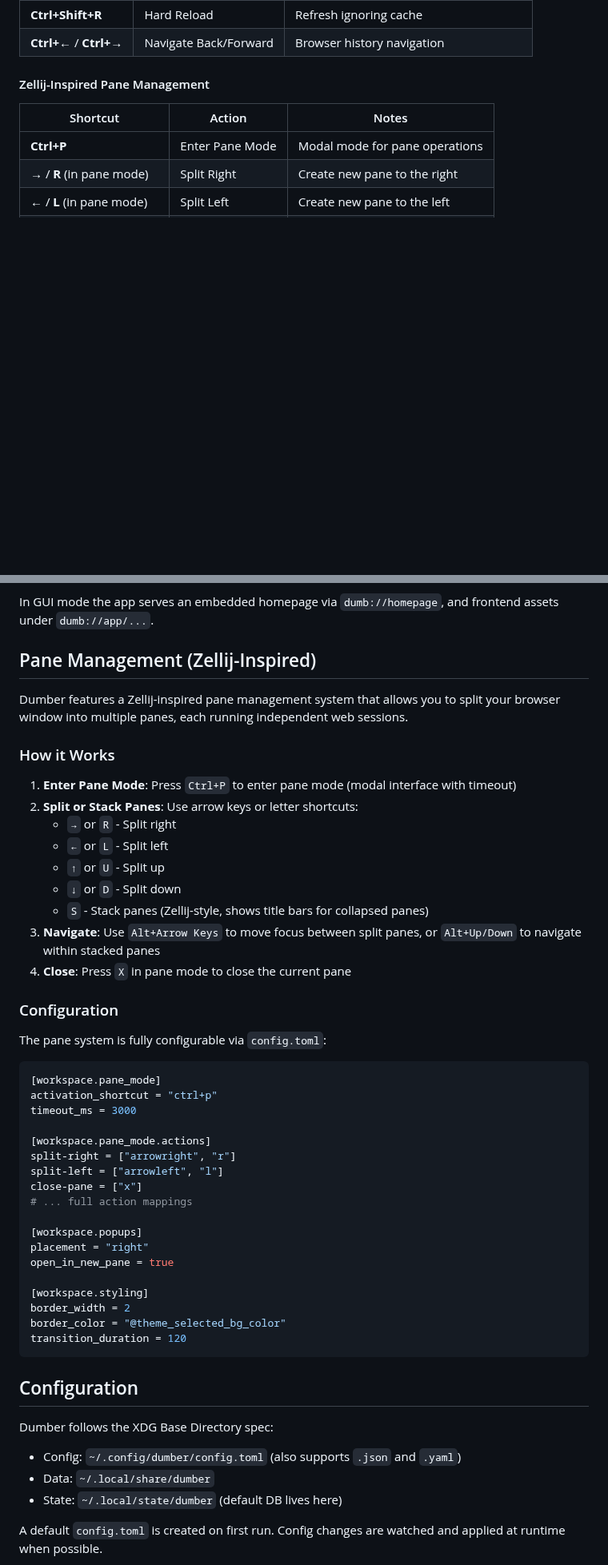
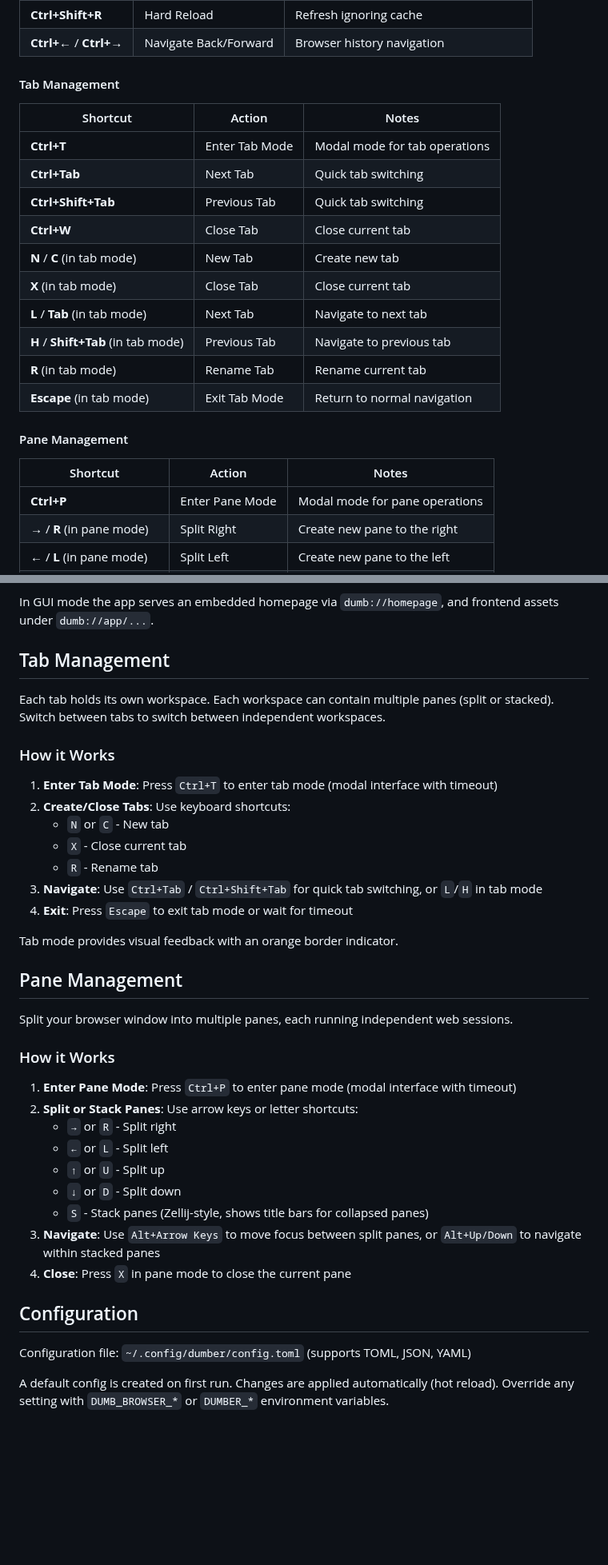
Before and after one commit to bnema/dumber, a Markdown page: README.md, 2 parts joined by grey strips. Shown at 80% size. Drawn GitHub-style; blank space fills up the shorter version.

Commit message:
docs: align README and CONFIG with latest features

````diff
--- a/README.md
+++ b/README.md
@@ -53,7 +42,21 @@ Dumber is a minimalist browser and launcher companion focused on speed and simpl
 | **Ctrl+Shift+R** | Hard Reload | Refresh ignoring cache |
 | **Ctrl+←** / **Ctrl+→** | Navigate Back/Forward | Browser history navigation |
 
-#### Zellij-Inspired Pane Management
+#### Tab Management
+| Shortcut | Action | Notes |
+|----------|--------|-------|
+| **Ctrl+T** | Enter Tab Mode | Modal mode for tab operations |
+| **Ctrl+Tab** | Next Tab | Quick tab switching |
+| **Ctrl+Shift+Tab** | Previous Tab | Quick tab switching |
+| **Ctrl+W** | Close Tab | Close current tab |
+| **N** / **C** (in tab mode) | New Tab | Create new tab |
+| **X** (in tab mode) | Close Tab | Close current tab |
+| **L** / **Tab** (in tab mode) | Next Tab | Navigate to next tab |
+| **H** / **Shift+Tab** (in tab mode) | Previous Tab | Navigate to previous tab |
+| **R** (in tab mode) | Rename Tab | Rename current tab |
+| **Escape** (in tab mode) | Exit Tab Mode | Return to normal navigation |
+
+#### Pane Management
 | Shortcut | Action | Notes |
 |----------|--------|-------|
 | **Ctrl+P** | Enter Pane Mode | Modal mode for pane operations |
@@ -157,9 +161,24 @@ Note: The root flag path only generates options; for processing a selection (`--
 
 In GUI mode the app serves an embedded homepage via `dumb://homepage`, and frontend assets under `dumb://app/...`.
 
-## Pane Management (Zellij-Inspired)
+## Tab Management
 
-Dumber features a Zellij-inspired pane management system that allows you to split your browser window into multiple panes, each running independent web sessions.
+Each tab holds its own workspace. Each workspace can contain multiple panes (split or stacked). Switch between tabs to switch between independent workspaces.
+
+### How it Works
+1. **Enter Tab Mode**: Press `Ctrl+T` to enter tab mode (modal interface with timeout)
+2. **Create/Close Tabs**: Use keyboard shortcuts:
+   - `N` or `C` - New tab
+   - `X` - Close current tab
+   - `R` - Rename tab
+3. **Navigate**: Use `Ctrl+Tab` / `Ctrl+Shift+Tab` for quick tab switching, or `L`/`H` in tab mode
+4. **Exit**: Press `Escape` to exit tab mode or wait for timeout
+
+Tab mode provides visual feedback with an orange border indicator.
+
+## Pane Management
+
+Split your browser window into multiple panes, each running independent web sessions.
 
 ### How it Works
 1. **Enter Pane Mode**: Press `Ctrl+P` to enter pane mode (modal interface with timeout)
@@ -172,35 +191,9 @@ Dumber features a Zellij-inspired pane management system that allows you to spli
 3. **Navigate**: Use `Alt+Arrow Keys` to move focus between split panes, or `Alt+Up/Down` to navigate within stacked panes
 4. **Close**: Press `X` in pane mode to close the current pane
 
-### Configuration
-The pane system is fully configurable via `config.toml`:
-```toml
-[workspace.pane_mode]
-activation_shortcut = "ctrl+p"
-timeout_ms = 3000
-
-[workspace.pane_mode.actions]
-split-right = ["arrowright", "r"]
-split-left = ["arrowleft", "l"]
-close-pane = ["x"]
-# ... full action mappings
-
-[workspace.popups]
-placement = "right"
-open_in_new_pane = true
-
-[workspace.styling]
-border_width = 2
-border_color = "@theme_selected_bg_color"
-transition_duration = 120
-```
-
 ## Configuration
 
-Dumber follows the XDG Base Directory spec:
-- Config: `~/.config/dumber/config.toml` (also supports `.json` and `.yaml`)
-- Data:   `~/.local/share/dumber`
-- State:  `~/.local/state/dumber` (default DB lives here)
+Configuration file: `~/.config/dumber/config.toml` (supports TOML, JSON, YAML)
 
-A default `config.toml` is created on first run. Config changes are watched and applied at runtime when possible.
+A default config is created on first run. Changes are applied automatically (hot reload). Override any setting with `DUMB_BROWSER_*` or `DUMBER_*` environment variables.
 
````
Also changed, not shown: other parts of README.md (+26 -66 lines), docs/CONFIG.md (+24 -1 lines).
